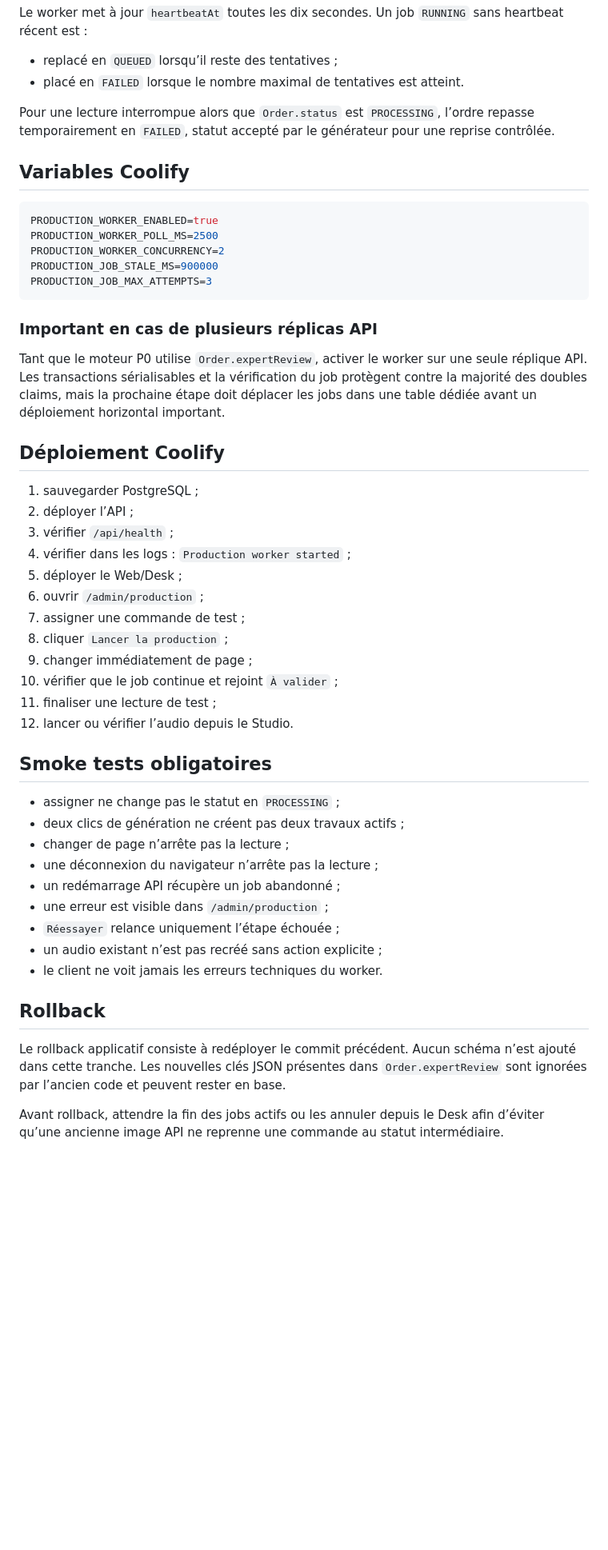
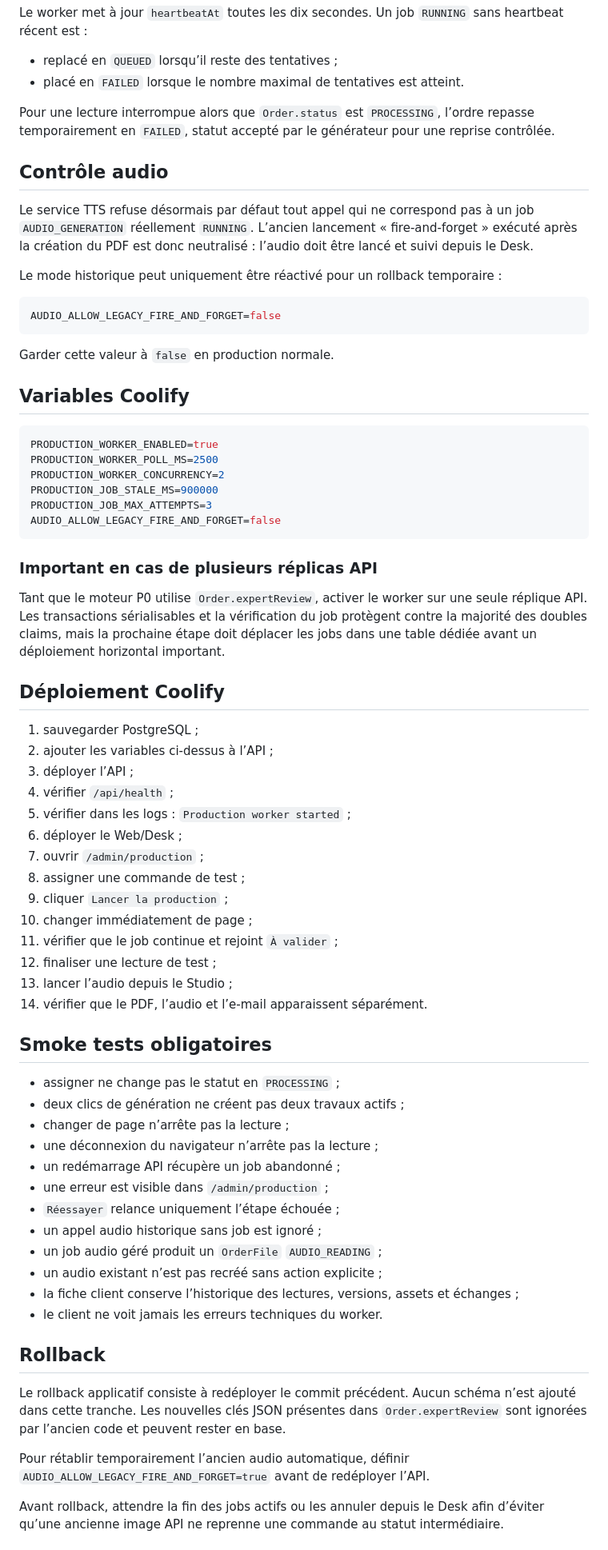
Before and after one commit to tachfineamnay/LumiraV2, a Markdown page: docs/DESK_CONTROL_CENTER.md, the part around one of its changes. Shown at 80% size. Rendered like a GitHub page; blank space fills up the shorter version.

Commit message:
docs(audio): route TTS exclusively through managed Desk jobs

````diff
--- a/docs/DESK_CONTROL_CENTER.md
+++ b/docs/DESK_CONTROL_CENTER.md
@@ -85,6 +87,18 @@ Le worker met à jour `heartbeatAt` toutes les dix secondes. Un job `RUNNING` sa
 
 Pour une lecture interrompue alors que `Order.status` est `PROCESSING`, l’ordre repasse temporairement en `FAILED`, statut accepté par le générateur pour une reprise contrôlée.
 
+## Contrôle audio
+
+Le service TTS refuse désormais par défaut tout appel qui ne correspond pas à un job `AUDIO_GENERATION` réellement `RUNNING`. L’ancien lancement « fire-and-forget » exécuté après la création du PDF est donc neutralisé : l’audio doit être lancé et suivi depuis le Desk.
+
+Le mode historique peut uniquement être réactivé pour un rollback temporaire :
+
+```env
+AUDIO_ALLOW_LEGACY_FIRE_AND_FORGET=false
+```
+
+Garder cette valeur à `false` en production normale.
+
 ## Variables Coolify
 
 ```env
@@ -93,6 +107,7 @@ PRODUCTION_WORKER_POLL_MS=2500
 PRODUCTION_WORKER_CONCURRENCY=2
 PRODUCTION_JOB_STALE_MS=900000
 PRODUCTION_JOB_MAX_ATTEMPTS=3
+AUDIO_ALLOW_LEGACY_FIRE_AND_FORGET=false
 ```
 
 ### Important en cas de plusieurs réplicas API
@@ -102,17 +117,19 @@ Tant que le moteur P0 utilise `Order.expertReview`, activer le worker sur une se
 ## Déploiement Coolify
 
 1. sauvegarder PostgreSQL ;
-2. déployer l’API ;
-3. vérifier `/api/health` ;
-4. vérifier dans les logs : `Production worker started` ;
-5. déployer le Web/Desk ;
-6. ouvrir `/admin/production` ;
-7. assigner une commande de test ;
-8. cliquer `Lancer la production` ;
-9. changer immédiatement de page ;
-10. vérifier que le job continue et rejoint `À valider` ;
-11. finaliser une lecture de test ;
-12. lancer ou vérifier l’audio depuis le Studio.
+2. ajouter les variables ci-dessus à l’API ;
+3. déployer l’API ;
+4. vérifier `/api/health` ;
+5. vérifier dans les logs : `Production worker started` ;
+6. déployer le Web/Desk ;
+7. ouvrir `/admin/production` ;
+8. assigner une commande de test ;
+9. cliquer `Lancer la production` ;
+10. changer immédiatement de page ;
+11. vérifier que le job continue et rejoint `À valider` ;
+12. finaliser une lecture de test ;
+13. lancer l’audio depuis le Studio ;
+14. vérifier que le PDF, l’audio et l’e-mail apparaissent séparément.
 
 ## Smoke tests obligatoires
 
@@ -123,12 +140,17 @@ Tant que le moteur P0 utilise `Order.expertReview`, activer le worker sur une se
 - un redémarrage API récupère un job abandonné ;
 - une erreur est visible dans `/admin/production` ;
 - `Réessayer` relance uniquement l’étape échouée ;
+- un appel audio historique sans job est ignoré ;
+- un job audio géré produit un `OrderFile` `AUDIO_READING` ;
 - un audio existant n’est pas recréé sans action explicite ;
+- la fiche client conserve l’historique des lectures, versions, assets et échanges ;
 - le client ne voit jamais les erreurs techniques du worker.
 
 ## Rollback
 
 Le rollback applicatif consiste à redéployer le commit précédent. Aucun schéma n’est ajouté dans cette tranche. Les nouvelles clés JSON présentes dans `Order.expertReview` sont ignorées par l’ancien code et peuvent rester en base.
+
+Pour rétablir temporairement l’ancien audio automatique, définir `AUDIO_ALLOW_LEGACY_FIRE_AND_FORGET=true` avant de redéployer l’API.
 
 Avant rollback, attendre la fin des jobs actifs ou les annuler depuis le Desk afin d’éviter qu’une ancienne image API ne reprenne une commande au statut intermédiaire.
 
````
Also changed, not shown: other parts of docs/DESK_CONTROL_CENTER.md (+4 -2 lines).
